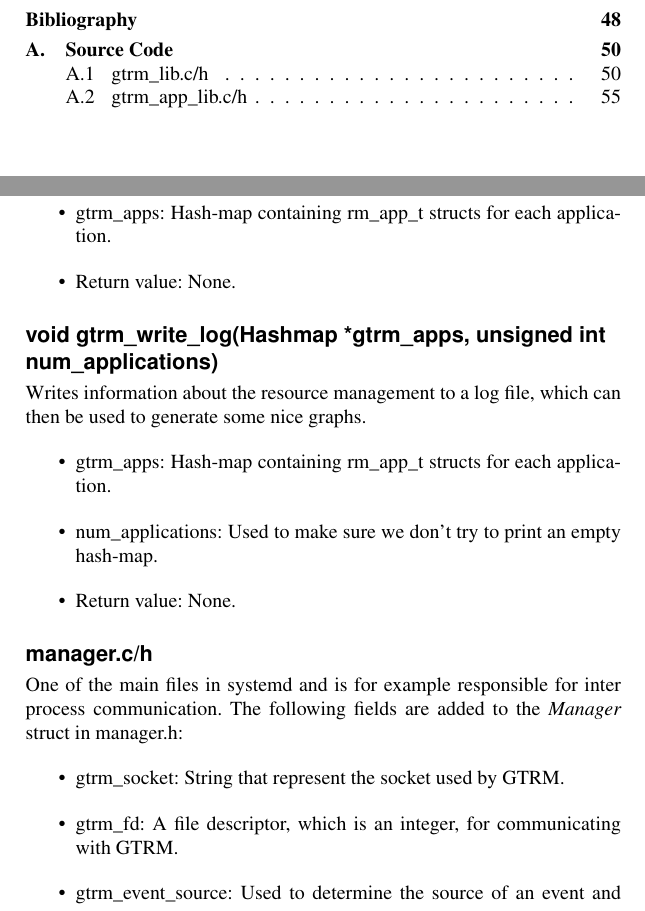
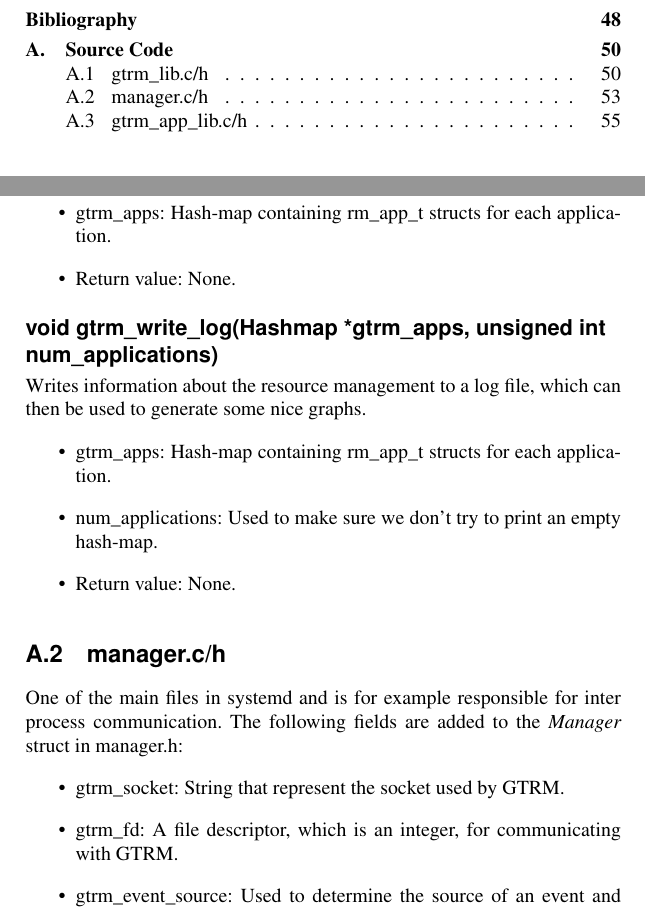
Before and after one commit to Fredrik89/mt, a LaTeX thesis (report/thesis.tex): two parts of pages 8 and 61 of 67, joined at a grey line, cut so that both start at the same text. Compiled offline with pdfLaTeX.

Commit message:
fix appendix, manager section

```diff
--- a/report/thesis.tex
+++ b/report/thesis.tex
@@ -1363,7 +1363,7 @@ Writes information about the resource management to a log file, which can then b
 \item Return value: None.
 \end{itemize}
 
-\subsection{manager.c/h}
+\section{manager.c/h}
 One of the main files in systemd and is for example responsible for inter process communication. The following fields are added to the \emph{Manager} struct in manager.h:
 \begin{itemize}
 \item gtrm\_socket: String that represent the socket used by GTRM.
```
